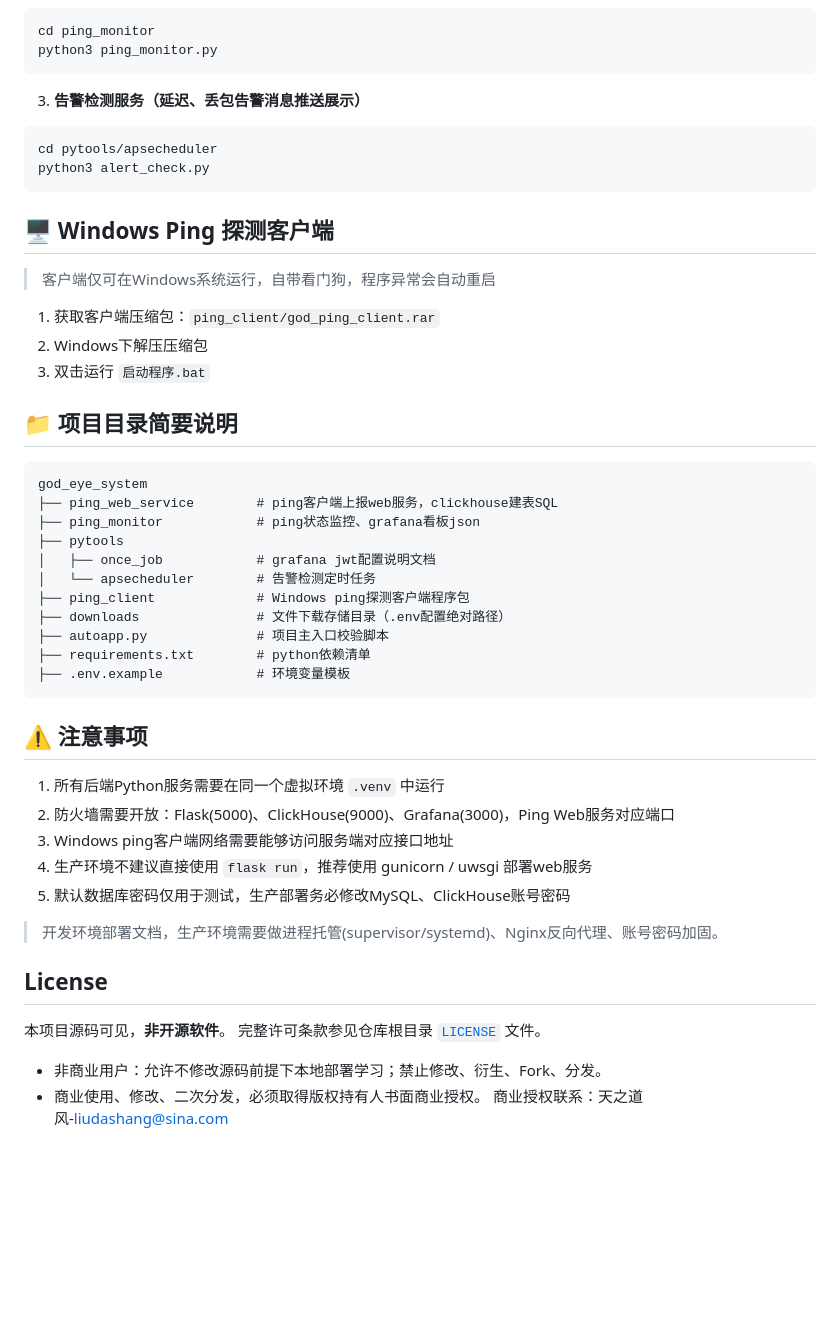
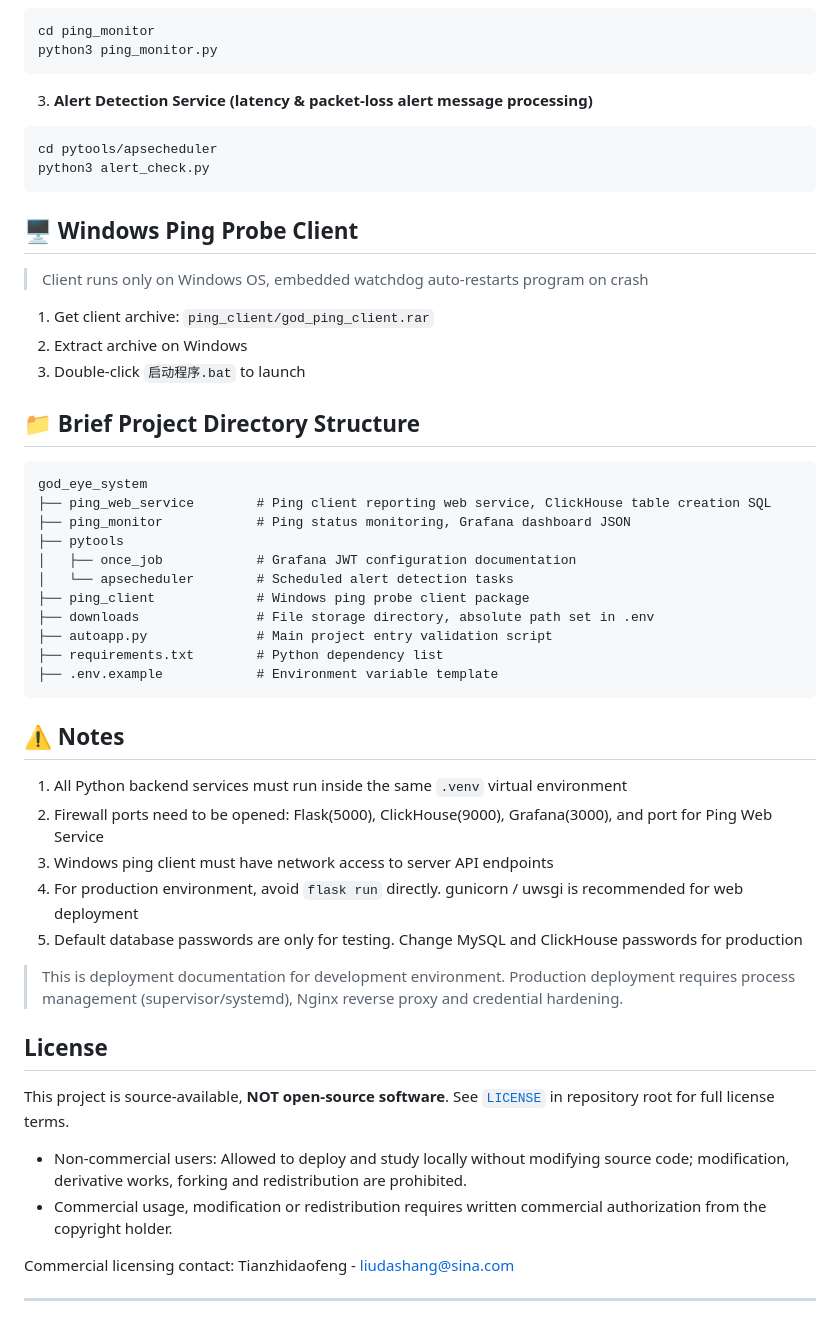
Before and after one commit to liudashang/god_eye_system, a Markdown page: README.md, the part around one of its changes. Rendered like a GitHub page; blank space fills up the shorter version.

````diff
--- a/README.md
+++ b/README.md
@@ -167,54 +175,57 @@ cd ping_monitor
 python3 ping_monitor.py
 ```
 
-3. **告警检测服务（延迟、丢包告警消息推送展示）**
+3. **Alert Detection Service (latency & packet-loss alert message processing)**
 
 ```
 cd pytools/apsecheduler
 python3 alert_check.py
 ```
 
-## 🖥️ Windows Ping 探测客户端
+## 🖥️ Windows Ping Probe Client
 
 >
-> 客户端仅可在Windows系统运行，自带看门狗，程序异常会自动重启
+> Client runs only on Windows OS, embedded watchdog auto-restarts program on crash
 
-1. 获取客户端压缩包：`ping_client/god_ping_client.rar`
-2. Windows下解压压缩包
-3. 双击运行 `启动程序.bat`
+1. Get client archive: `ping_client/god_ping_client.rar`
+2. Extract archive on Windows
+3. Double-click `启动程序.bat` to launch
 
-## 📁 项目目录简要说明
+## 📁 Brief Project Directory Structure
 
 ```
 god_eye_system
-├── ping_web_service        # ping客户端上报web服务，clickhouse建表SQL
-├── ping_monitor            # ping状态监控、grafana看板json
+├── ping_web_service        # Ping client reporting web service, ClickHouse table creation SQL
+├── ping_monitor            # Ping status monitoring, Grafana dashboard JSON
 ├── pytools
-│   ├── once_job            # grafana jwt配置说明文档
-│   └── apsecheduler        # 告警检测定时任务
-├── ping_client             # Windows ping探测客户端程序包
-├── downloads               # 文件下载存储目录（.env配置绝对路径）
-├── autoapp.py              # 项目主入口校验脚本
-├── requirements.txt        # python依赖清单
-├── .env.example            # 环境变量模板
+│   ├── once_job            # Grafana JWT configuration documentation
+│   └── apsecheduler        # Scheduled alert detection tasks
+├── ping_client             # Windows ping probe client package
+├── downloads               # File storage directory, absolute path set in .env
+├── autoapp.py              # Main project entry validation script
+├── requirements.txt        # Python dependency list
+├── .env.example            # Environment variable template
 ```
 
-## ⚠️ 注意事项
+## ⚠️ Notes
 
-1. 所有后端Python服务需要在同一个虚拟环境 `.venv` 中运行
-2. 防火墙需要开放：Flask(5000)、ClickHouse(9000)、Grafana(3000)，Ping Web服务对应端口
-3. Windows ping客户端网络需要能够访问服务端对应接口地址
-4. 生产环境不建议直接使用 `flask run`，推荐使用 gunicorn / uwsgi 部署web服务
-5. 默认数据库密码仅用于测试，生产部署务必修改MySQL、ClickHouse账号密码
+1. All Python backend services must run inside the same `.venv` virtual environment
+2. Firewall ports need to be opened: Flask(5000), ClickHouse(9000), Grafana(3000), and port for Ping Web Service
+3. Windows ping client must have network access to server API endpoints
+4. For production environment, avoid `flask run` directly. gunicorn / uwsgi is recommended for web deployment
+5. Default database passwords are only for testing. Change MySQL and ClickHouse passwords for production
 
 >
-> 开发环境部署文档，生产环境需要做进程托管(supervisor/systemd)、Nginx反向代理、账号密码加固。
+> This is deployment documentation for development environment. Production deployment requires process management (supervisor/systemd), Nginx reverse proxy and credential hardening.
 
 ## License
 
-本项目源码可见，**非开源软件**。
-完整许可条款参见仓库根目录 [`LICENSE`](./LICENSE) 文件。
+This project is source-available, **NOT open-source software**.
+See [`LICENSE`](./LICENSE) in repository root for full license terms.
 
-- 非商业用户：允许不修改源码前提下本地部署学习；禁止修改、衍生、Fork、分发。
-- 商业使用、修改、二次分发，必须取得版权持有人书面商业授权。
-商业授权联系：天之道风‑[liudashang@sina.com](mailto:liudashang@sina.com)
+- Non-commercial users: Allowed to deploy and study locally without modifying source code; modification, derivative works, forking and redistribution are prohibited.
+- Commercial usage, modification or redistribution requires written commercial authorization from the copyright holder.
+
+Commercial licensing contact: Tianzhidaofeng - [liudashang@sina.com](mailto:liudashang@sina.com)
+
+---
````
Also changed, not shown: other parts of README.md (+71 -63 lines), README_zh-CN.md (added, +220 -0 lines).
